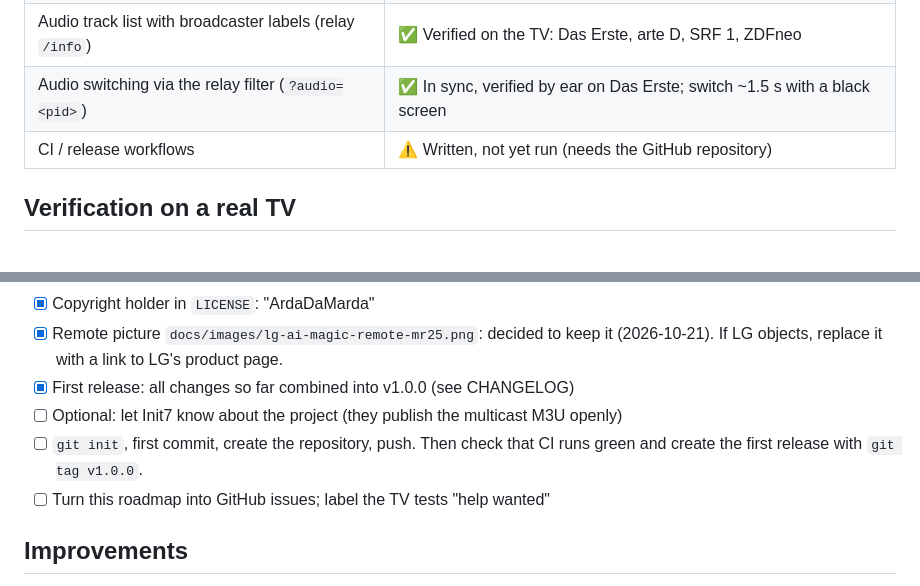
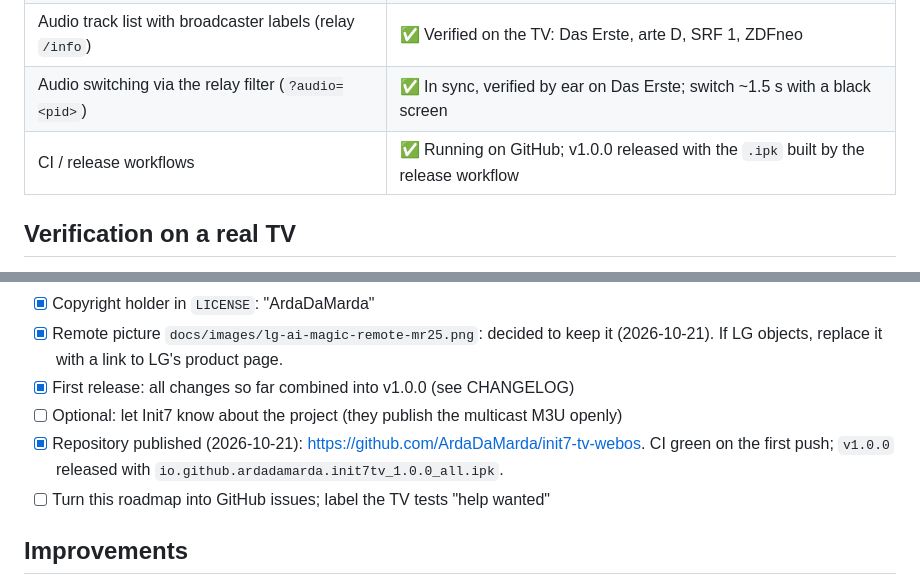
Before and after one commit to ArdaDaMarda/init7-tv-webos, a Markdown page: docs/ROADMAP.md, 2 parts joined by grey strips. Drawn GitHub-style.

Commit message:
Roadmap: repository published, CI and v1.0.0 release done
Co-Authored-By: Claude Opus 5.5 <noreply@anthropic.com>

```diff
--- a/docs/ROADMAP.md
+++ b/docs/ROADMAP.md
@@ -12,7 +12,7 @@ Status of the project and open items. Once the repository is on GitHub, the open
 | Restructured code (ES modules + esbuild), new app id `local.init7tv.app` | ✅ Installed on the TV with `npm run dev`; lineup, EPG, HLS (SRF 1, ZDF) and multicast via the relay (ZDFneo, Phoenix) verified |
 | Audio track list with broadcaster labels (relay `/info`) | ✅ Verified on the TV: Das Erste, arte D, SRF 1, ZDFneo |
 | Audio switching via the relay filter (`?audio=<pid>`) | ✅ In sync, verified by ear on Das Erste; switch ~1.5 s with a black screen |
-| CI / release workflows | ⚠️ Written, not yet run (needs the GitHub repository) |
+| CI / release workflows | ✅ Running on GitHub; v1.0.0 released with the `.ipk` built by the release workflow |
 
 ## Verification on a real TV
 
@@ -50,8 +50,8 @@ Status of the project and open items. Once the repository is on GitHub, the open
       replace it with a link to LG's product page.
 - [x] First release: all changes so far combined into v1.0.0 (see CHANGELOG)
 - [ ] Optional: let Init7 know about the project (they publish the multicast M3U openly)
-- [ ] `git init`, first commit, create the repository, push. Then check that CI runs green and create the first release
-      with `git tag v1.0.0`.
+- [x] Repository published (2026-10-21): <https://github.com/ArdaDaMarda/init7-tv-webos>. CI green on the first push;
+      `v1.0.0` released with `io.github.ardadamarda.init7tv_1.0.0_all.ipk`.
 - [ ] Turn this roadmap into GitHub issues; label the TV tests "help wanted"
 
 ## Improvements
```
